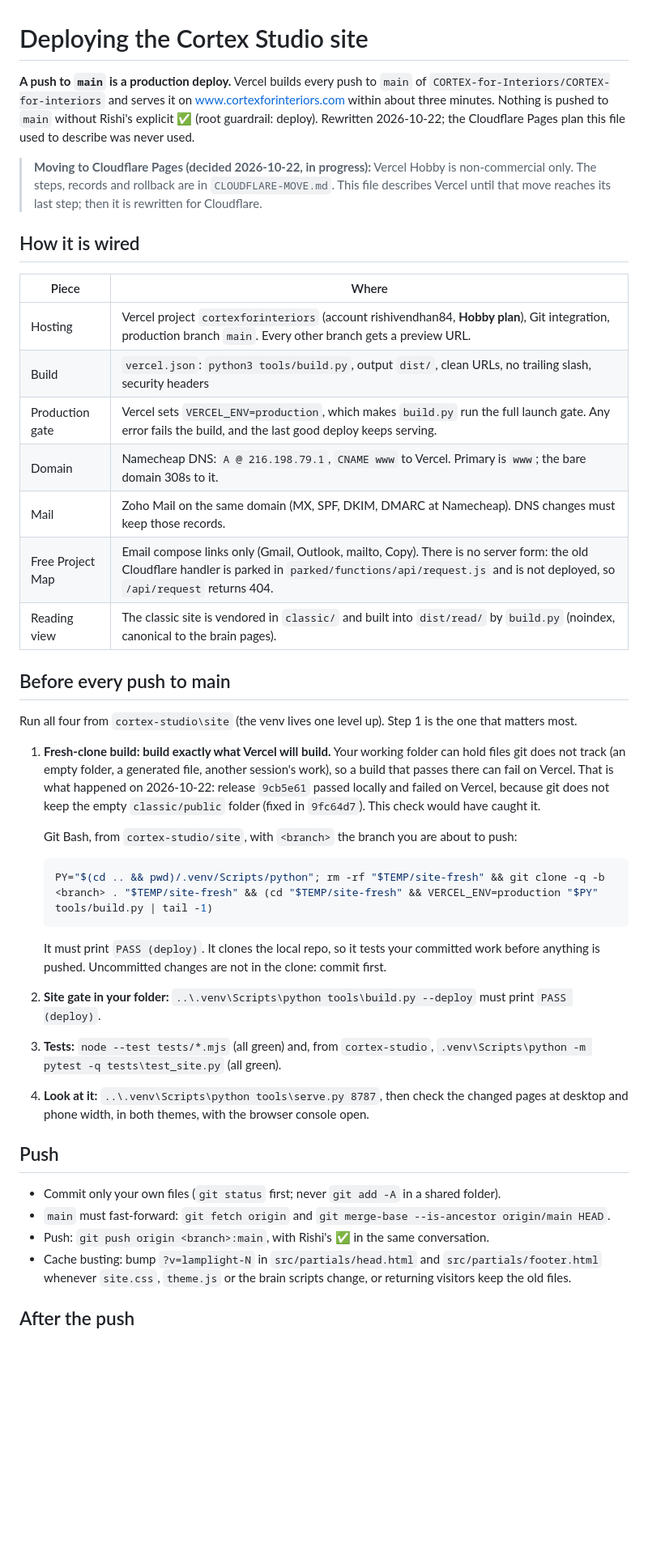
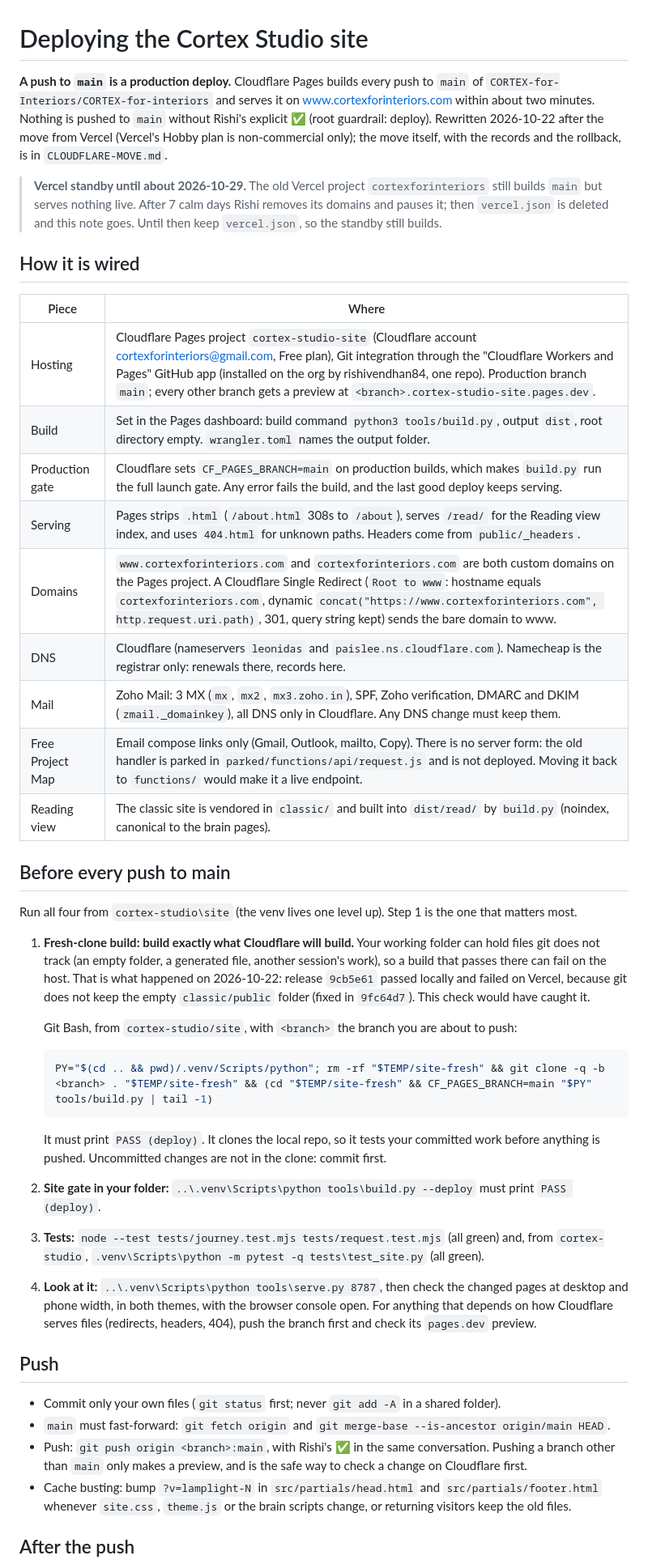
Before and after one commit to CORTEX-for-Interiors/CORTEX-for-interiors, a Markdown page: DEPLOY.md, the part around one of its changes. Shown at 81% size. Drawn GitHub-style; blank space fills up the shorter version.

Commit message:
DEPLOY.md: Cloudflare Pages is the host (build, gate, domains, DNS, mail, check-runs, rollback); Vercel standby until ~10-29
Co-Authored-By: Claude Opus 5.5 <noreply@anthropic.com>

````diff
--- a/DEPLOY.md
+++ b/DEPLOY.md
@@ -1,40 +1,43 @@
 # Deploying the Cortex Studio site
 
-**A push to `main` is a production deploy.** Vercel builds every push to `main` of
+**A push to `main` is a production deploy.** Cloudflare Pages builds every push to `main` of
 `CORTEX-for-Interiors/CORTEX-for-interiors` and serves it on www.cortexforinteriors.com within about
-three minutes. Nothing is pushed to `main` without Rishi's explicit ✅ (root guardrail: deploy).
-Rewritten 2026-10-22; the Cloudflare Pages plan this file used to describe was never used.
+two minutes. Nothing is pushed to `main` without Rishi's explicit ✅ (root guardrail: deploy).
+Rewritten 2026-10-22 after the move from Vercel (Vercel's Hobby plan is non-commercial only); the move
+itself, with the records and the rollback, is in `CLOUDFLARE-MOVE.md`.
 
-> **Moving to Cloudflare Pages (decided 2026-10-22, in progress):** Vercel Hobby is non-commercial only.
-> The steps, records and rollback are in `CLOUDFLARE-MOVE.md`. This file describes Vercel until that move
-> reaches its last step; then it is rewritten for Cloudflare.
+> **Vercel standby until about 2026-10-29.** The old Vercel project `cortexforinteriors` still builds `main`
+> but serves nothing live. After 7 calm days Rishi removes its domains and pauses it; then `vercel.json` is
+> deleted and this note goes. Until then keep `vercel.json`, so the standby still builds.
 
 ## How it is wired
 
 | Piece | Where |
 |---|---|
-| Hosting | Vercel project `cortexforinteriors` (account rishivendhan84, **Hobby plan**), Git integration, production branch `main`. Every other branch gets a preview URL. |
-| Build | `vercel.json`: `python3 tools/build.py`, output `dist/`, clean URLs, no trailing slash, security headers |
-| Production gate | Vercel sets `VERCEL_ENV=production`, which makes `build.py` run the full launch gate. Any error fails the build, and the last good deploy keeps serving. |
-| Domain | Namecheap DNS: `A @ 216.198.79.1`, `CNAME www` to Vercel. Primary is `www`; the bare domain 308s to it. |
-| Mail | Zoho Mail on the same domain (MX, SPF, DKIM, DMARC at Namecheap). DNS changes must keep those records. |
-| Free Project Map | Email compose links only (Gmail, Outlook, mailto, Copy). There is no server form: the old Cloudflare handler is parked in `parked/functions/api/request.js` and is not deployed, so `/api/request` returns 404. |
+| Hosting | Cloudflare Pages project `cortex-studio-site` (Cloudflare account cortexforinteriors@gmail.com, Free plan), Git integration through the "Cloudflare Workers and Pages" GitHub app (installed on the org by rishivendhan84, one repo). Production branch `main`; every other branch gets a preview at `<branch>.cortex-studio-site.pages.dev`. |
+| Build | Set in the Pages dashboard: build command `python3 tools/build.py`, output `dist`, root directory empty. `wrangler.toml` names the output folder. |
+| Production gate | Cloudflare sets `CF_PAGES_BRANCH=main` on production builds, which makes `build.py` run the full launch gate. Any error fails the build, and the last good deploy keeps serving. |
+| Serving | Pages strips `.html` (`/about.html` 308s to `/about`), serves `/read/` for the Reading view index, and uses `404.html` for unknown paths. Headers come from `public/_headers`. |
+| Domains | `www.cortexforinteriors.com` and `cortexforinteriors.com` are both custom domains on the Pages project. A Cloudflare Single Redirect (`Root to www`: hostname equals `cortexforinteriors.com`, dynamic `concat("https://www.cortexforinteriors.com", http.request.uri.path)`, 301, query string kept) sends the bare domain to www. |
+| DNS | Cloudflare (nameservers `leonidas` and `paislee.ns.cloudflare.com`). Namecheap is the registrar only: renewals there, records here. |
+| Mail | Zoho Mail: 3 MX (`mx`, `mx2`, `mx3.zoho.in`), SPF, Zoho verification, DMARC and DKIM (`zmail._domainkey`), all DNS only in Cloudflare. Any DNS change must keep them. |
+| Free Project Map | Email compose links only (Gmail, Outlook, mailto, Copy). There is no server form: the old handler is parked in `parked/functions/api/request.js` and is not deployed. Moving it back to `functions/` would make it a live endpoint. |
 | Reading view | The classic site is vendored in `classic/` and built into `dist/read/` by `build.py` (noindex, canonical to the brain pages). |
 
 ## Before every push to main
 
 Run all four from `cortex-studio\site` (the venv lives one level up). Step 1 is the one that matters most.
 
-1. **Fresh-clone build: build exactly what Vercel will build.** Your working folder can hold files git does
+1. **Fresh-clone build: build exactly what Cloudflare will build.** Your working folder can hold files git does
    not track (an empty folder, a generated file, another session's work), so a build that passes there can
-   fail on Vercel. That is what happened on 2026-10-22: release `9cb5e61` passed locally and failed on
+   fail on the host. That is what happened on 2026-10-22: release `9cb5e61` passed locally and failed on
    Vercel, because git does not keep the empty `classic/public` folder (fixed in `9fc64d7`). This check
    would have caught it.
 
    Git Bash, from `cortex-studio/site`, with `<branch>` the branch you are about to push:
 
    ```bash
-   PY="$(cd .. && pwd)/.venv/Scripts/python"; rm -rf "$TEMP/site-fresh" && git clone -q -b <branch> . "$TEMP/site-fresh" && (cd "$TEMP/site-fresh" && VERCEL_ENV=production "$PY" tools/build.py | tail -1)
+   PY="$(cd .. && pwd)/.venv/Scripts/python"; rm -rf "$TEMP/site-fresh" && git clone -q -b <branch> . "$TEMP/site-fresh" && (cd "$TEMP/site-fresh" && CF_PAGES_BRANCH=main "$PY" tools/build.py | tail -1)
    ```
 
    It must print `PASS (deploy)`. It clones the local repo, so it tests your committed work before anything
@@ -42,17 +45,19 @@ Run all four from `cortex-studio\site` (the venv lives one level up). Step 1 is
 
 2. **Site gate in your folder:** `..\.venv\Scripts\python tools\build.py --deploy` must print `PASS (deploy)`.
 
-3. **Tests:** `node --test tests/*.mjs` (all green) and, from `cortex-studio`,
+3. **Tests:** `node --test tests/journey.test.mjs tests/request.test.mjs` (all green) and, from `cortex-studio`,
    `.venv\Scripts\python -m pytest -q tests\test_site.py` (all green).
 
 4. **Look at it:** `..\.venv\Scripts\python tools\serve.py 8787`, then check the changed pages at desktop
-   and phone width, in both themes, with the browser console open.
+   and phone width, in both themes, with the browser console open. For anything that depends on how
+   Cloudflare serves files (redirects, headers, 404), push the branch first and check its `pages.dev` preview.
 
 ## Push
 
 - Commit only your own files (`git status` first; never `git add -A` in a shared folder).
 - `main` must fast-forward: `git fetch origin` and `git merge-base --is-ancestor origin/main HEAD`.
-- Push: `git push origin <branch>:main`, with Rishi's ✅ in the same conversation.
+- Push: `git push origin <branch>:main`, with Rishi's ✅ in the same conversation. Pushing a branch other
+  than `main` only makes a preview, and is the safe way to check a change on Cloudflare first.
 - Cache busting: bump `?v=lamplight-N` in `src/partials/head.html` and `src/partials/footer.html` whenever
   `site.css`, `theme.js` or the brain scripts change, or returning visitors keep the old files.
 
````
Also changed, not shown: other parts of DEPLOY.md (+9 -9 lines).
